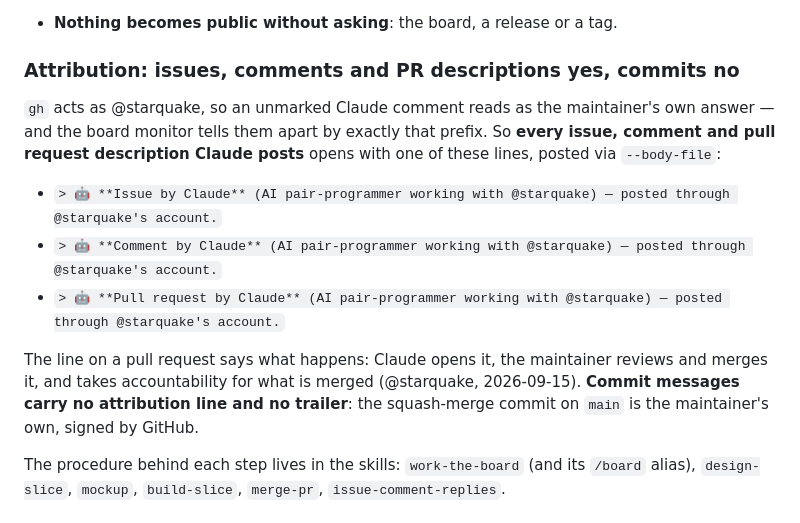
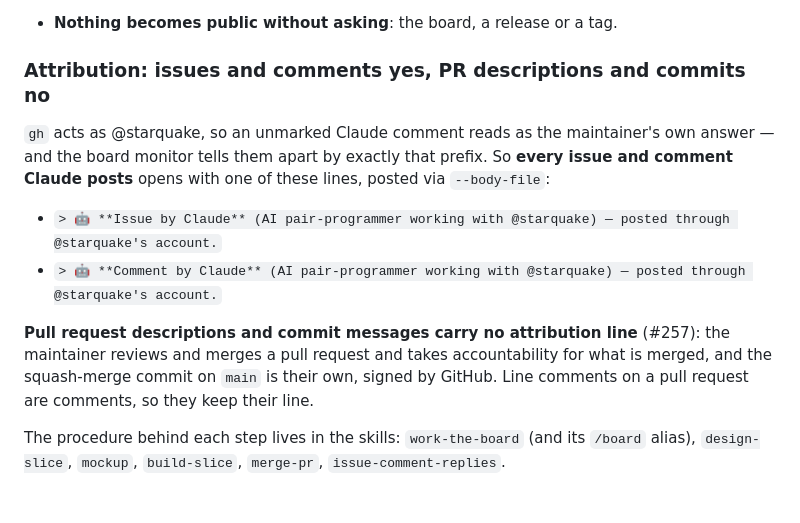
Before and after one commit to starquake/voidmarch, a Markdown page: CLAUDE.md, the part around the change. GitHub-like rendering.

Commit message:
Drop the attribution line from pull request descriptions (#258)

```diff
--- a/CLAUDE.md
+++ b/CLAUDE.md
@@ -264,22 +264,21 @@ answer given in chat is written back into the issue body before acting on it.
   exist yet. Mockups are committed under `docs/mockups/`.
 - **Nothing becomes public without asking**: the board, a release or a tag.
 
-### Attribution: issues, comments and PR descriptions yes, commits no
+### Attribution: issues and comments yes, PR descriptions and commits no
 
 `gh` acts as @starquake, so an unmarked Claude comment reads as the
 maintainer's own answer — and the board monitor tells them apart by exactly
-that prefix. So **every issue, comment and pull request description Claude
-posts** opens with one of these lines, posted via `--body-file`:
+that prefix. So **every issue and comment Claude posts** opens with one of
+these lines, posted via `--body-file`:
 
 - `> 🤖 **Issue by Claude** (AI pair-programmer working with @starquake) — posted through @starquake's account.`
 - `> 🤖 **Comment by Claude** (AI pair-programmer working with @starquake) — posted through @starquake's account.`
-- `> 🤖 **Pull request by Claude** (AI pair-programmer working with @starquake) — posted through @starquake's account.`
 
-The line on a pull request says what happens: Claude opens it, the maintainer
-reviews and merges it, and takes accountability for what is merged
-(@starquake, 2026-09-15). **Commit messages carry no attribution line and no
-trailer**: the squash-merge commit on `main` is the maintainer's own, signed
-by GitHub.
+**Pull request descriptions and commit messages carry no attribution line**
+(#257): the maintainer reviews and merges a pull request and takes
+accountability for what is merged, and the squash-merge commit on `main` is
+their own, signed by GitHub. Line comments on a pull request are comments,
+so they keep their line.
 
 The procedure behind each step lives in the skills: `work-the-board` (and its
 `/board` alias), `design-slice`, `mockup`, `build-slice`, `merge-pr`,
```
Also changed, not shown: 1 other file.
